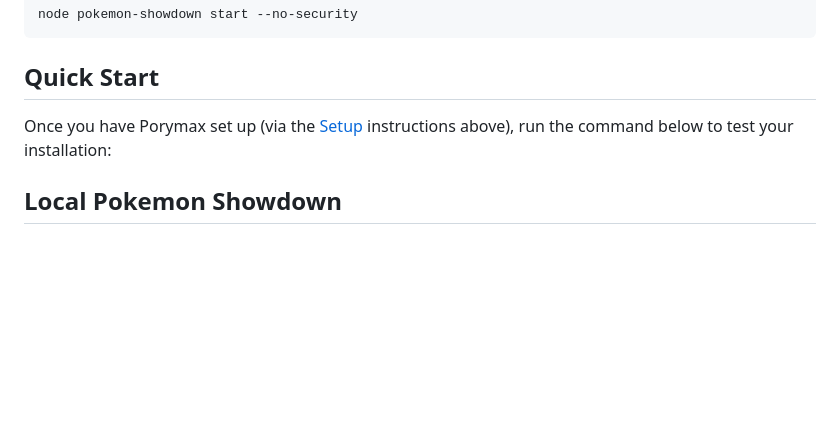
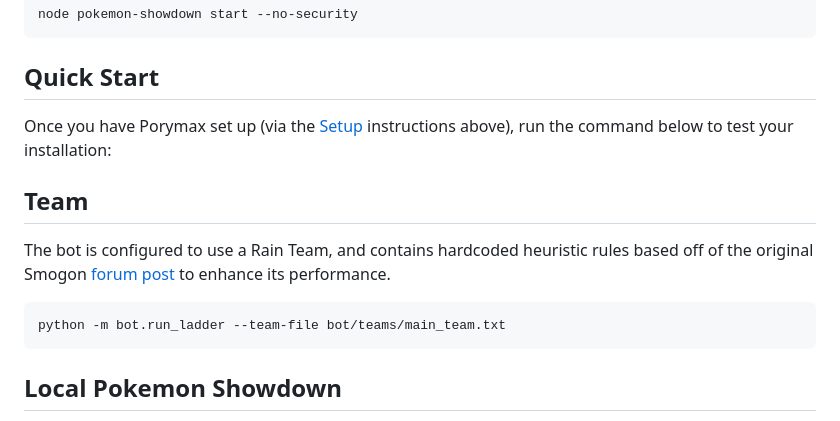
Before and after one commit to ThePeeps191/porymax, a Markdown page: README.md, the part around the change. GitHub-like rendering; folded sections open; blank space fills up the shorter version.

Commit message:
add main team to readme

````diff
--- a/README.md
+++ b/README.md
@@ -88,6 +88,14 @@ node pokemon-showdown start --no-security
 
 Once you have Porymax set up (via the [Setup](#setup) instructions above), run the command below to test your installation:
 
+## Team
+
+The bot is configured to use a Rain Team, and contains hardcoded heuristic rules based off of the original Smogon [forum post](https://www.smogon.com/forums/threads/peaked-3-2028-elo-soul-of-rain.3777177/) to enhance its performance.
+
+```shell
+python -m bot.run_ladder --team-file bot/teams/main_team.txt
+```
+
 ## Local Pokemon Showdown
 
 Go to `localhost:8000` and challenge the bot **PorymaxBot**. When `--no-security` is enabled on the server, you do not need passwords for yourself nor PorymaxBot, but be sure to choose an unregistered name for yourself as the local server, even with `--no-security`, still checks usernames against the global Pokemon Showdown database.
````
